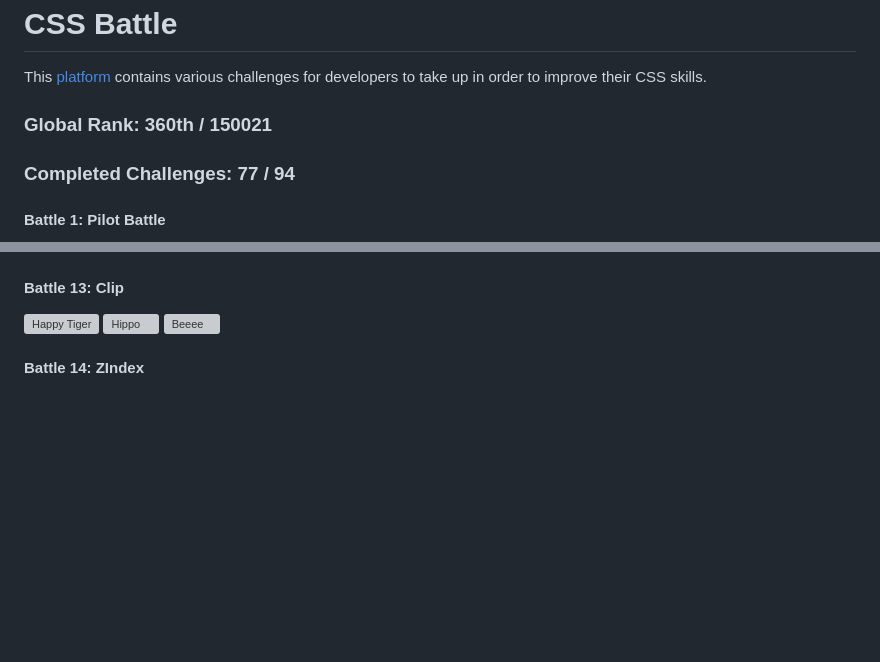
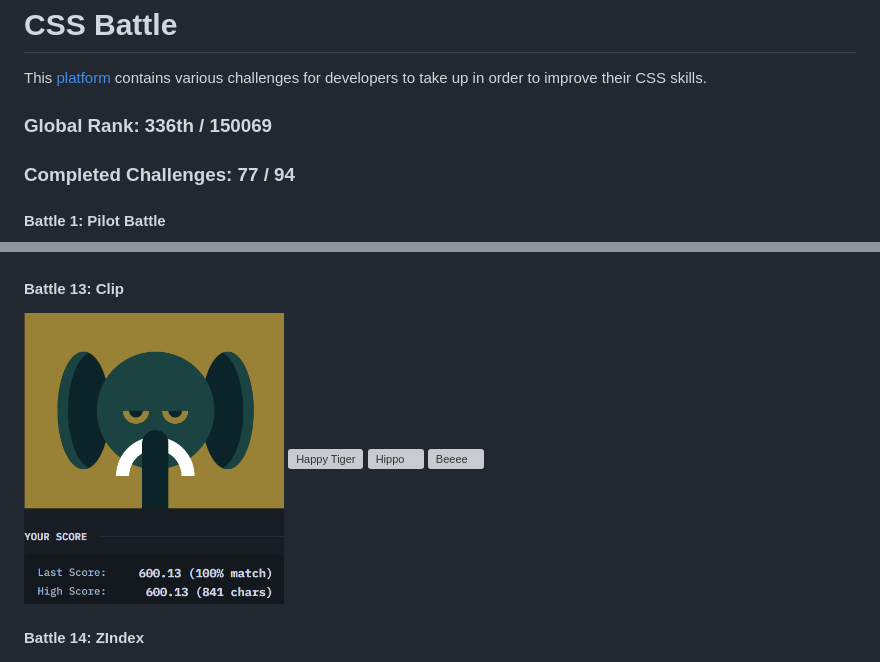
Before and after one commit to riyasavant/CSS-Battle, a Markdown page: README.md, 2 parts joined by grey strips. GitHub-like rendering; pictures changed too: images/71.png (added); blank space fills up the shorter version; grey boxes are pictures that could not be loaded.

Commit message:
71. Elephant

```diff
--- a/README.md
+++ b/README.md
@@ -1,6 +1,6 @@
 <h1>CSS Battle</h1>
 <p>This <a href="https://cssbattle.dev/">platform</a> contains various challenges for developers to take up in order to improve their CSS skills.</p>
-<h3>Global Rank: 360th / 150021</h3>
+<h3>Global Rank: 336th / 150069</h3>
 <h3>Completed Challenges: 77 / 94</h3>
 <h4>Battle 1: Pilot Battle</h4>
 <div>
@@ -96,6 +96,7 @@
 </div>
 <h4>Battle 13: Clip</h4>
 <div>
+  <img alt="Elephant" src="./images/71.png" height="300" width="260">
   <img alt="Happy Tiger" src="./images/73.png" height="300" width="260">
   <img alt="Hippo" src="./images/75.png" height="300" width="260">
   <img alt="Beeee" src="./images/76.png" height="300" width="260">
```
Also changed, not shown: Battle 13 - Clip/71. Elephant/readme.md (added, +4 -0 lines), 1 other file.
